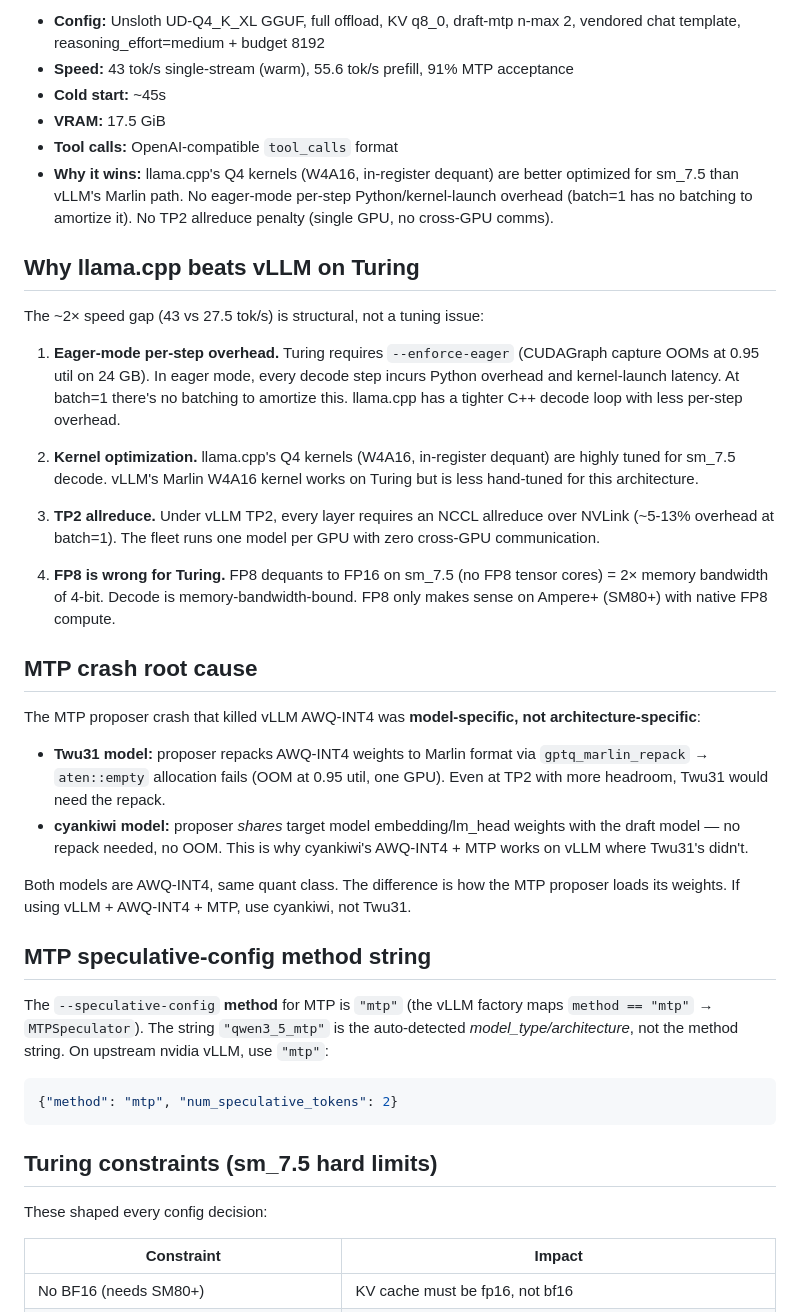
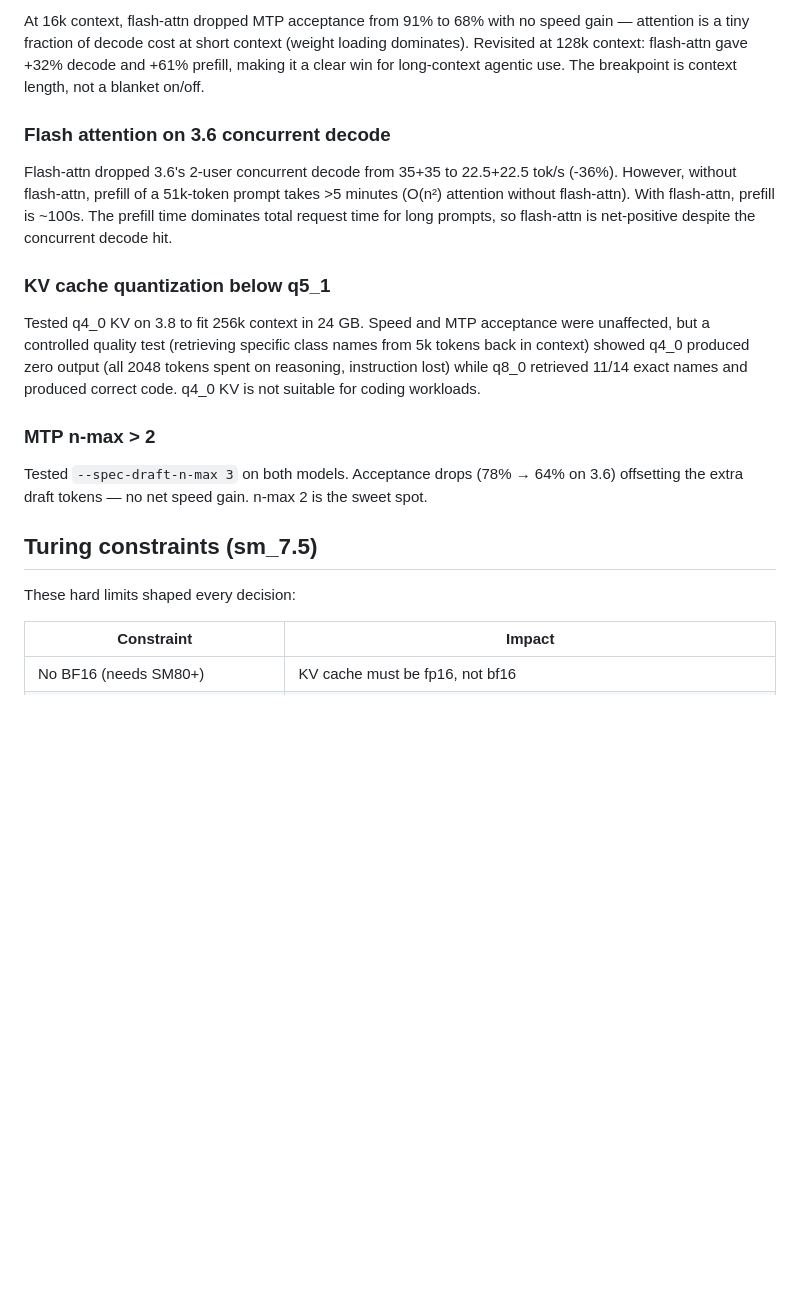
Before and after one commit to mattstruble/nix-config, a Markdown page: docs/cluster-overview.md, the part around one of its changes. Drawn GitHub-style; blank space fills up the shorter version.

````diff
--- a/docs/cluster-overview.md
+++ b/docs/cluster-overview.md
@@ -153,68 +108,35 @@ Every backend/quant/TP combination tested on this hardware, with hard numbers.
 
-- **Config:** Unsloth UD-Q4_K_XL GGUF, full offload, KV q8_0, draft-mtp
-  n-max 2, vendored chat template, reasoning_effort=medium + budget 8192
-- **Speed:** 43 tok/s single-stream (warm), 55.6 tok/s prefill, 91% MTP
-  acceptance
-- **Cold start:** ~45s
-- **VRAM:** 17.5 GiB
-- **Tool calls:** OpenAI-compatible `tool_calls` format
-- **Why it wins:** llama.cpp's Q4 kernels (W4A16, in-register dequant) are
-  better optimized for sm_7.5 than vLLM's Marlin path. No eager-mode per-step
-  Python/kernel-launch overhead (batch=1 has no batching to amortize it). No
-  TP2 allreduce penalty (single GPU, no cross-GPU comms).
+At 16k context, flash-attn dropped MTP acceptance from 91% to 68% with no speed
+gain — attention is a tiny fraction of decode cost at short context (weight
+loading dominates). Revisited at 128k context: flash-attn gave +32% decode and
++61% prefill, making it a clear win for long-context agentic use. The breakpoint
+is context length, not a blanket on/off.
 
-## Why llama.cpp beats vLLM on Turing
+### Flash attention on 3.6 concurrent decode
 
-The ~2× speed gap (43 vs 27.5 tok/s) is structural, not a tuning issue:
+Flash-attn dropped 3.6's 2-user concurrent decode from 35+35 to 22.5+22.5 tok/s
+(-36%). However, without flash-attn, prefill of a 51k-token prompt takes >5
+minutes (O(n²) attention without flash-attn). With flash-attn, prefill is ~100s.
+The prefill time dominates total request time for long prompts, so flash-attn is
+net-positive despite the concurrent decode hit.
 
-1. **Eager-mode per-step overhead.** Turing requires `--enforce-eager`
-   (CUDAGraph capture OOMs at 0.95 util on 24 GB). In eager mode, every
-   decode step incurs Python overhead and kernel-launch latency. At batch=1
-   there's no batching to amortize this. llama.cpp has a tighter C++ decode
-   loop with less per-step overhead.
+### KV cache quantization below q5_1
 
-2. **Kernel optimization.** llama.cpp's Q4 kernels (W4A16, in-register
-   dequant) are highly tuned for sm_7.5 decode. vLLM's Marlin W4A16 kernel
-   works on Turing but is less hand-tuned for this architecture.
+Tested q4_0 KV on 3.8 to fit 256k context in 24 GB. Speed and MTP acceptance
+were unaffected, but a controlled quality test (retrieving specific class names
+from 5k tokens back in context) showed q4_0 produced zero output (all 2048
+tokens spent on reasoning, instruction lost) while q8_0 retrieved 11/14 exact
+names and produced correct code. q4_0 KV is not suitable for coding workloads.
 
-3. **TP2 allreduce.** Under vLLM TP2, every layer requires an NCCL allreduce
-   over NVLink (~5-13% overhead at batch=1). The fleet runs one model per GPU
-   with zero cross-GPU communication.
+### MTP n-max > 2
 
-4. **FP8 is wrong for Turing.** FP8 dequants to FP16 on sm_7.5 (no FP8 tensor
-   cores) = 2× memory bandwidth of 4-bit. Decode is memory-bandwidth-bound.
-   FP8 only makes sense on Ampere+ (SM80+) with native FP8 compute.
+Tested `--spec-draft-n-max 3` on both models. Acceptance drops (78% → 64% on
+3.6) offsetting the extra draft tokens — no net speed gain. n-max 2 is the
+sweet spot.
 
-## MTP crash root cause
+## Turing constraints (sm_7.5)
 
-The MTP proposer crash that killed vLLM AWQ-INT4 was **model-specific, not
-architecture-specific**:
-
-- **Twu31 model:** proposer repacks AWQ-INT4 weights to Marlin format via
-  `gptq_marlin_repack` → `aten::empty` allocation fails (OOM at 0.95 util,
-  one GPU). Even at TP2 with more headroom, Twu31 would need the repack.
-- **cyankiwi model:** proposer *shares* target model
-  embedding/lm_head weights with the draft model — no repack needed, no OOM.
-  This is why cyankiwi's AWQ-INT4 + MTP works on vLLM where Twu31's didn't.
-
-Both models are AWQ-INT4, same quant class. The difference is how the MTP
-proposer loads its weights. If using vLLM + AWQ-INT4 + MTP, use cyankiwi, not
-Twu31.
-
-## MTP speculative-config method string
-
-The `--speculative-config` **method** for MTP is `"mtp"` (the vLLM factory maps
-`method == "mtp"` → `MTPSpeculator`). The string `"qwen3_5_mtp"` is the
-auto-detected *model_type/architecture*, not the method string. On upstream
-nvidia vLLM, use `"mtp"`:
-
-```json
-{"method": "mtp", "num_speculative_tokens": 2}
-```
-
-## Turing constraints (sm_7.5 hard limits)
-
-These shaped every config decision:
+These hard limits shaped every decision:
 
 | Constraint | Impact |
 |-----------|--------|
````
Also changed, not shown: other parts of docs/cluster-overview.md (+78 -148 lines).
